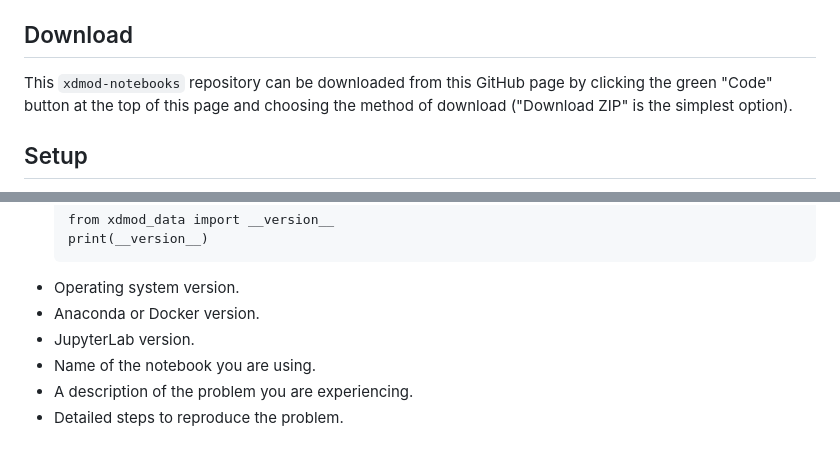
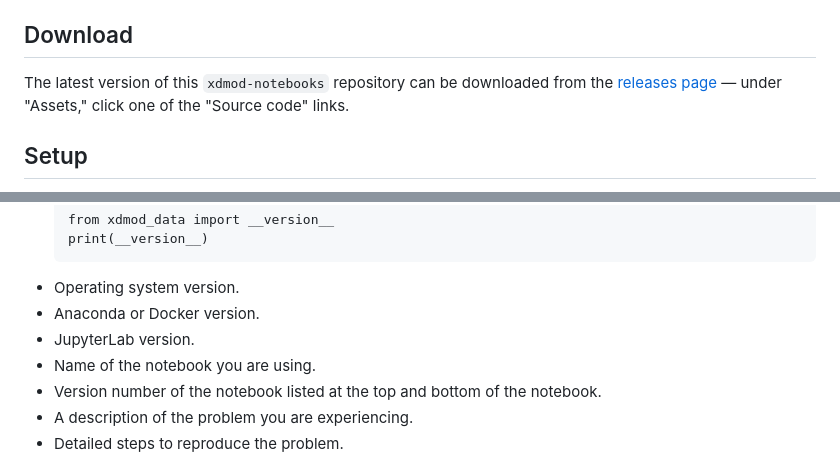
Before and after one commit to ubccr/xdmod-notebooks, a Markdown page: README.md, 2 parts joined by grey strips. Rendered like a GitHub page.

Commit message:
Update README to account for different release versions.

```diff
--- a/README.md
+++ b/README.md
@@ -2,7 +2,7 @@
 This repository contains example Jupyter notebooks demonstrating how to use the XDMoD Data Analytics Framework via the [`xdmod-data` package](https://pypi.org/project/xdmod-data/).
 
 ## Download
-This `xdmod-notebooks` repository can be downloaded from this GitHub page by clicking the green "Code" button at the top of this page and choosing the method of download ("Download ZIP" is the simplest option).
+The latest version of this `xdmod-notebooks` repository can be downloaded from the [releases page](releases) — under "Assets," click one of the "Source code" links.
 
 ## Setup
 Follow the instructions below to set up your system to run the notebooks in JupyterLab either through Anaconda or Docker.
@@ -42,6 +42,7 @@ For support, please see [this page](https://open.xdmod.org/support.html). If you
 * Anaconda or Docker version.
 * JupyterLab version.
 * Name of the notebook you are using.
+* Version number of the notebook listed at the top and bottom of the notebook.
 * A description of the problem you are experiencing.
 * Detailed steps to reproduce the problem.
 
```
